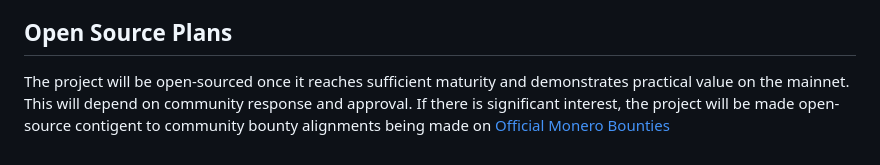
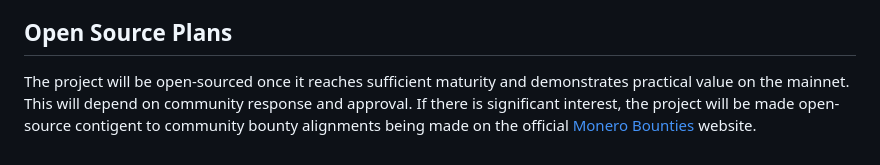
Before and after one commit to KewbitXMR/haveno-app, a Markdown page: README.md, the part around the change. Drawn GitHub-style.

```diff
--- a/README.md
+++ b/README.md
@@ -112,4 +112,4 @@ Testing on old phones or laptops and providing high-quality feedback is the best
 
 ## Open Source Plans
 
-The project will be open-sourced once it reaches sufficient maturity and demonstrates practical value on the mainnet. This will depend on community response and approval. If there is significant interest, the project will be made open-source contigent to community bounty alignments being made on [Official Monero Bounties](https://bounties.monero.social)
+The project will be open-sourced once it reaches sufficient maturity and demonstrates practical value on the mainnet. This will depend on community response and approval. If there is significant interest, the project will be made open-source contigent to community bounty alignments being made on the official [Monero Bounties](https://bounties.monero.social) website.
```
